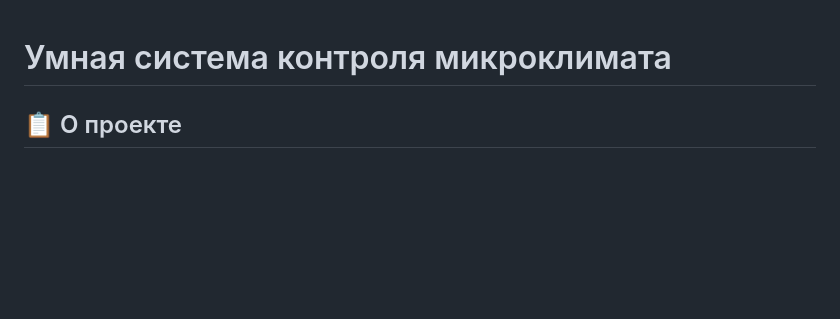
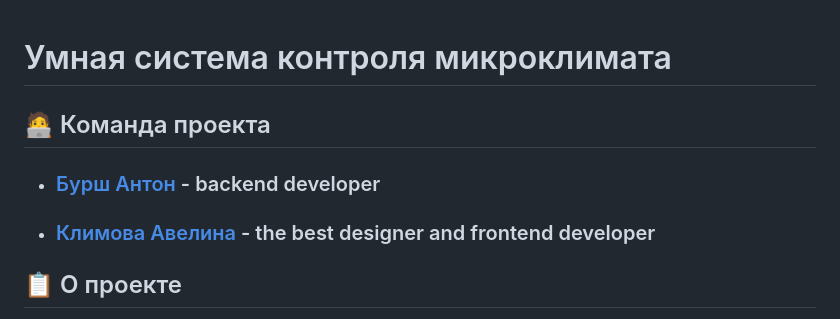
Before and after one commit to GyanPosling/smart_house, a Markdown page: README.md, the part around the change. GitHub-like rendering; blank space fills up the shorter version.

Commit message:
Upgrade README.md

```diff
--- a/README.md
+++ b/README.md
@@ -1,4 +1,9 @@
 # Умная система контроля микроклимата
+
+## 🧑‍💻 Команда проекта
+
+- ### [Бурш Антон](https://github.com/GyanPosling) - backend developer
+- ### [Климова Авелина](https://github.com/его-username) - the best designer and frontend developer
 
 ## 📋 О проекте
 
```
